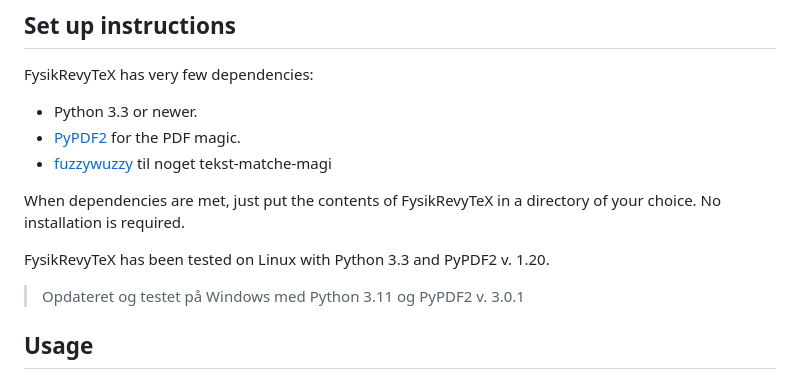
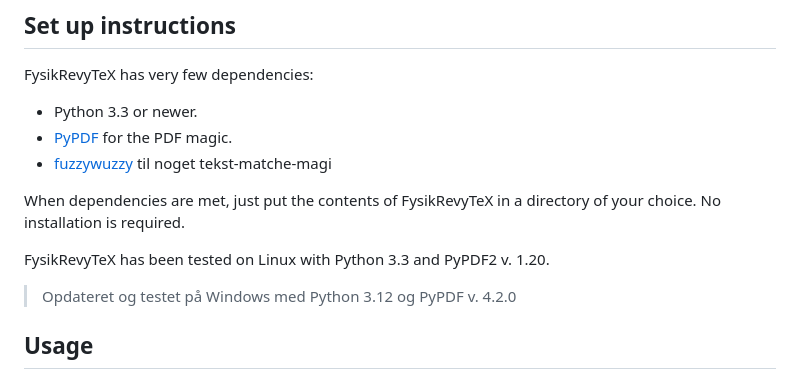
Before and after one commit to FysikRevy/FysikRevyTeX, a Markdown page: README.md, the part around one of its changes. Rendered like a GitHub page.

Commit message:
Opdater README.md med ny version af python og pypdf

```diff
--- a/README.md
+++ b/README.md
@@ -16,12 +16,12 @@
 FysikRevyTeX has very few dependencies:
 
 * Python 3.3 or newer.
-* [PyPDF2][] for the PDF magic.
+* [PyPDF][] for the PDF magic.
 * [fuzzywuzzy][] til noget tekst-matche-magi
 
 When dependencies are met, just put the contents of FysikRevyTeX in a directory of your choice. No installation is required.
 
 FysikRevyTeX has been tested on Linux with Python 3.3 and PyPDF2 v. 1.20.
 
-> Opdateret og testet på Windows med Python 3.11 og PyPDF2 v. 3.0.1
+> Opdateret og testet på Windows med Python 3.12 og PyPDF v. 4.2.0
 
```
Also changed, not shown: other parts of README.md (+1 -1 lines).
